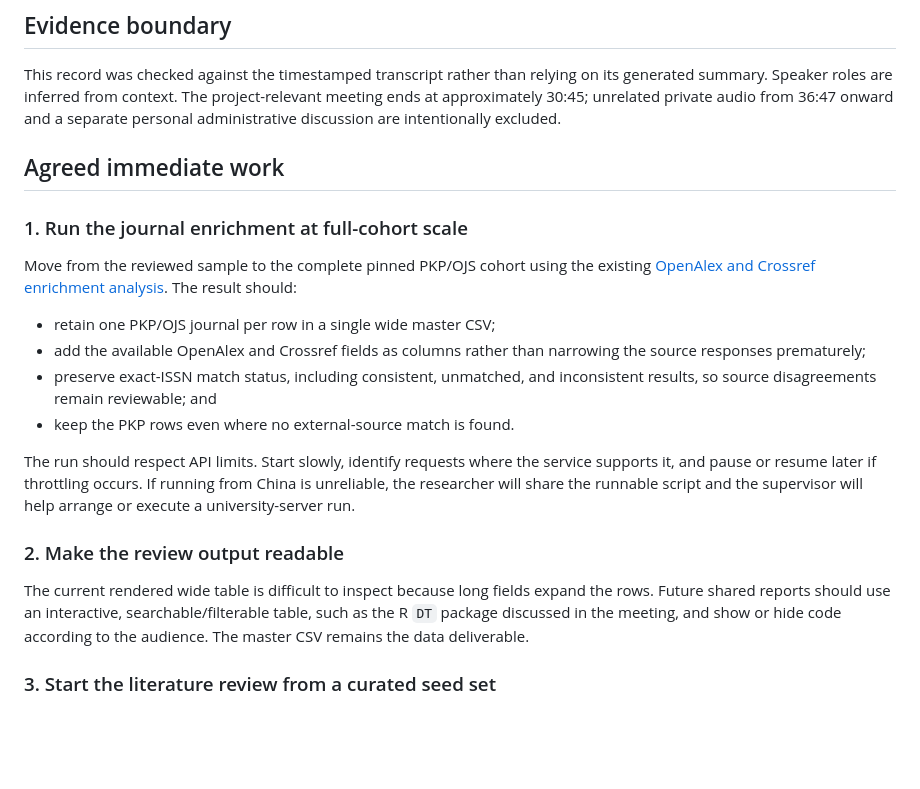
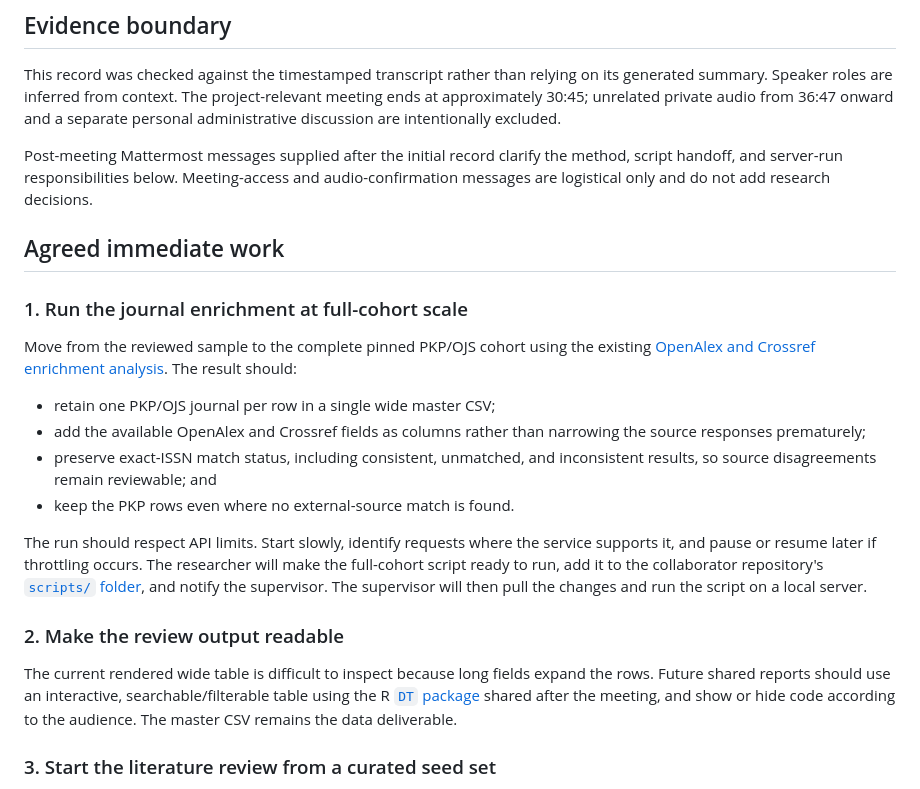
Before and after one commit to YannJY02/InvisibleResearch, a Markdown page: meeting-reports/2026-07-28-ojs-enrichment-next-steps.md, the part around one of its changes. GitHub-like rendering; blank space fills up the shorter version.

```diff
--- a/meeting-reports/2026-07-28-ojs-enrichment-next-steps.md
+++ b/meeting-reports/2026-07-28-ojs-enrichment-next-steps.md
@@ -12,6 +12,11 @@ on its generated summary. Speaker roles are inferred from context. The
 project-relevant meeting ends at approximately 30:45; unrelated private audio
 from 36:47 onward and a separate personal administrative discussion are
 intentionally excluded.
+
+Post-meeting Mattermost messages supplied after the initial record clarify the
+method, script handoff, and server-run responsibilities below. Meeting-access
+and audio-confirmation messages are logistical only and do not add research
+decisions.
 
 ## Agreed immediate work
 
@@ -30,17 +35,21 @@ The result should:
 - keep the PKP rows even where no external-source match is found.
 
 The run should respect API limits. Start slowly, identify requests where the
-service supports it, and pause or resume later if throttling occurs. If running
-from China is unreliable, the researcher will share the runnable script and the
-supervisor will help arrange or execute a university-server run.
+service supports it, and pause or resume later if throttling occurs. The
+researcher will make the full-cohort script ready to run, add it to the
+collaborator repository's [`scripts/`
+folder](https://github.com/invisibleinfo/invisible-research/tree/main/scripts),
+and notify the supervisor. The supervisor will then pull the changes and run
+the script on a local server.
 
 ### 2. Make the review output readable
 
 The current rendered wide table is difficult to inspect because long fields
 expand the rows. Future shared reports should use an interactive,
-searchable/filterable table, such as the R `DT` package discussed in the
-meeting, and show or hide code according to the audience. The master CSV
-remains the data deliverable.
+searchable/filterable table using the R [`DT`
+package](https://rstudio.github.io/DT/) shared after the meeting, and show or
+hide code according to the audience. The master CSV remains the data
+deliverable.
 
 ### 3. Start the literature review from a curated seed set
 
```
Also changed, not shown: other parts of meeting-reports/2026-07-28-ojs-enrichment-next-steps.md (+16 -8 lines).
